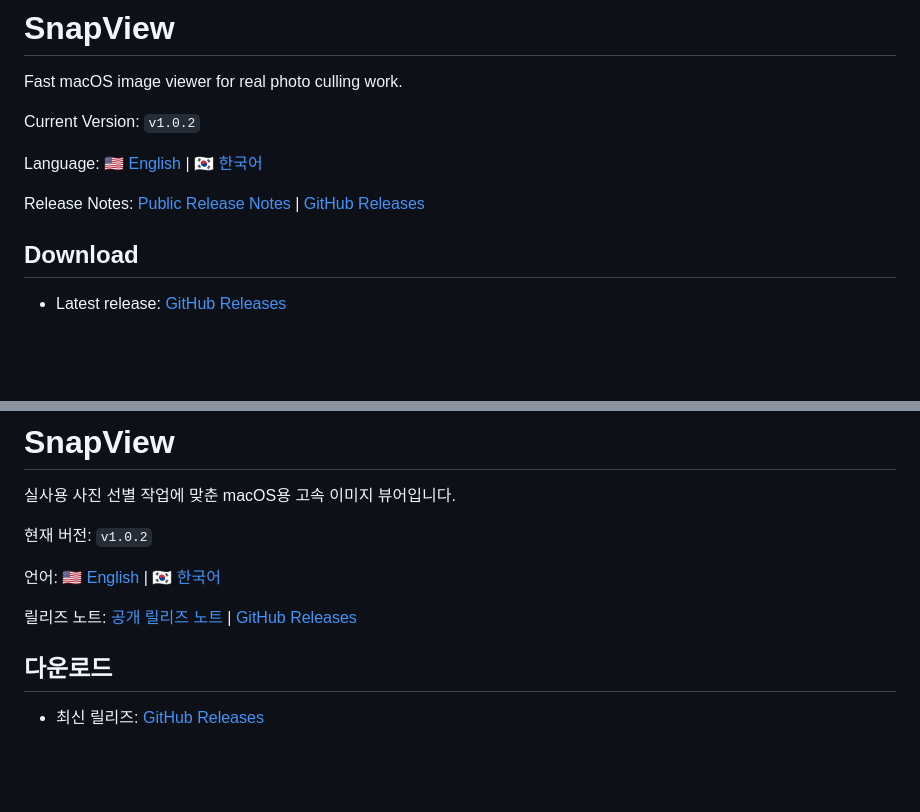
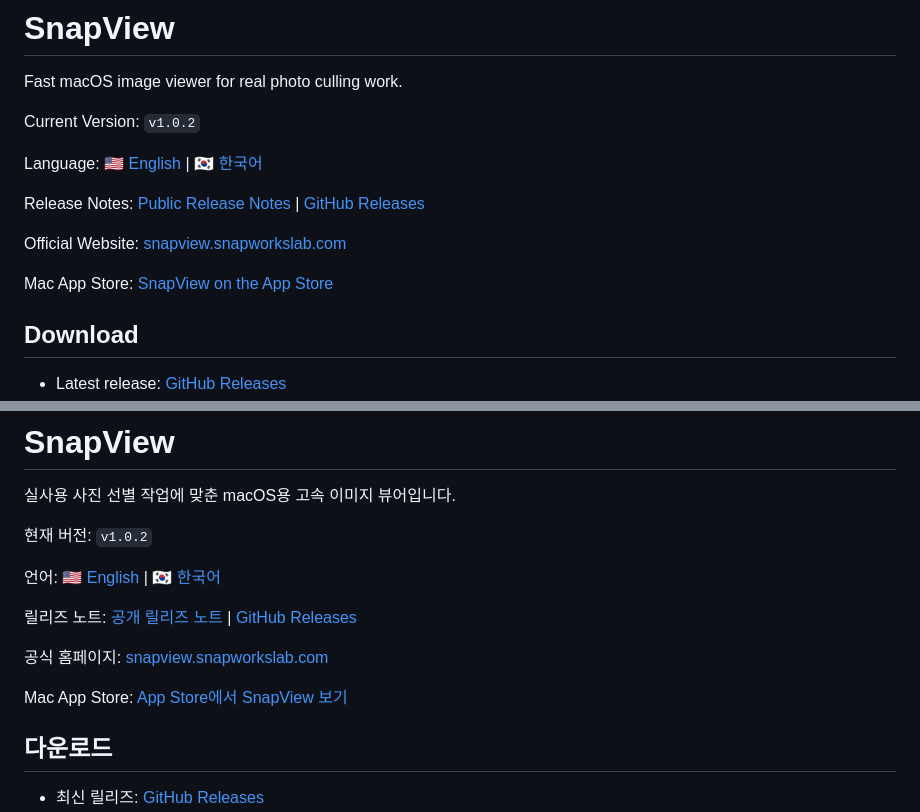
Before and after one commit to youngchangjo/SnapView, a Markdown page: README.md, 2 parts joined by grey strips. Rendered like a GitHub page; blank space fills up the shorter version.

Commit message:
docs: add official links to README

```diff
--- a/README.md
+++ b/README.md
@@ -13,6 +13,10 @@ Current Version: `v1.0.2`
 Language: [🇺🇸 English](#english) | [🇰🇷 한국어](#korean)
 
 Release Notes: [Public Release Notes](https://github.com/youngchangjo/SnapView/blob/main/RELEASE_NOTES.md) | [GitHub Releases](https://github.com/youngchangjo/SnapView/releases)
+
+Official Website: [snapview.snapworkslab.com](https://snapview.snapworkslab.com)
+
+Mac App Store: [SnapView on the App Store](https://apps.apple.com/app/snapview/id6744965601)
 
 ## Download
 
@@ -145,6 +149,10 @@ The key idea is simple: do the fastest first-pass cull in SnapView, then carry t
 
 릴리즈 노트: [공개 릴리즈 노트](https://github.com/youngchangjo/SnapView/blob/main/RELEASE_NOTES.md) | [GitHub Releases](https://github.com/youngchangjo/SnapView/releases)
 
+공식 홈페이지: [snapview.snapworkslab.com](https://snapview.snapworkslab.com)
+
+Mac App Store: [App Store에서 SnapView 보기](https://apps.apple.com/app/snapview/id6744965601)
+
 ## 다운로드
 
 - 최신 릴리즈: [GitHub Releases](https://github.com/youngchangjo/SnapView/releases/latest)
```
